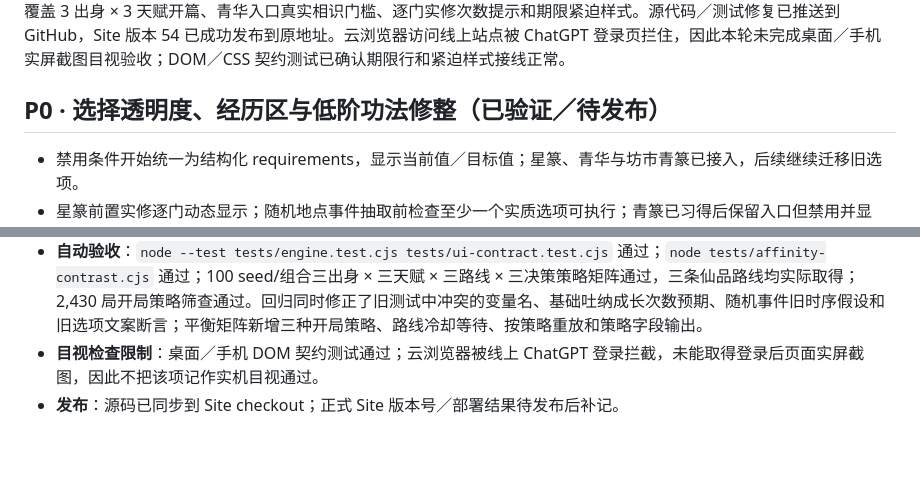
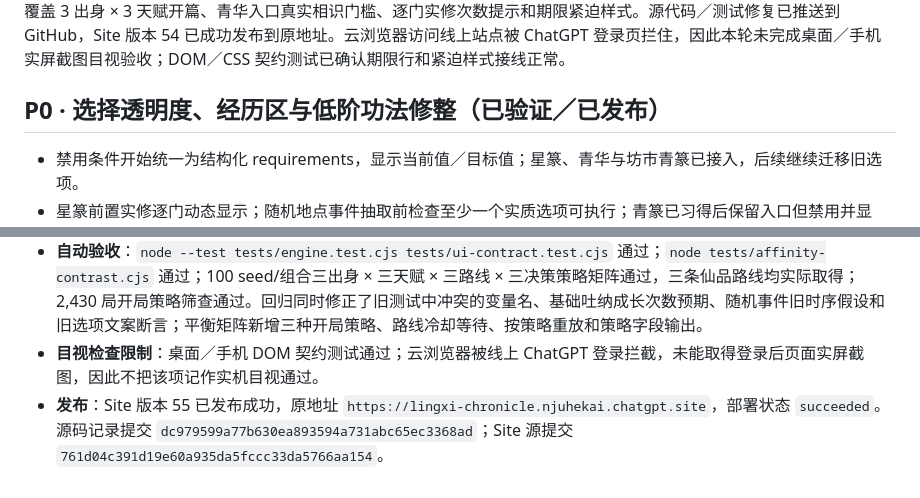
Before and after one commit to khe004/lingxi-chronicle, a Markdown page: 灵溪纪-roadmap.md, 2 parts joined by grey strips. GitHub-like rendering; blank space fills up the shorter version.

Commit message:
Record version 55 deployment

```diff
--- a/灵溪纪-roadmap.md
+++ b/灵溪纪-roadmap.md
@@ -406,7 +406,7 @@ NPC 路线应至少包含以下方向，具体门槛由实现与平衡测试确
 **Work 验证记录（2026-09-27）**：基于最新 GitHub `main`（`5f5aa2c`）发现并修复了青华提示字符串未插值、期限紧迫状态缺少样式，以及一个没有模拟叶青蘅相识状态的旧测试夹具；未改动数值规则。`node --test tests/engine.test.cjs`、`node --test tests/ui-contract.test.cjs`、`node tests/affinity-contrast.cjs` 和 8,100 局固定种子矩阵均通过；8,050 局尝试开脉，50 局未尝试均为归家结局，policy-stall 为 0。三条路线成功数：太微 2,178、星篆 2,107、青华 2,110。新增覆盖 3 出身 × 3 天赋开篇、青华入口真实相识门槛、逐门实修次数提示和期限紧迫样式。源代码／测试修复已推送到 GitHub，Site 版本 54 已成功发布到原地址。云浏览器访问线上站点被 ChatGPT 登录页拦住，因此本轮未完成桌面／手机实屏截图目视验收；DOM／CSS 契约测试已确认期限行和紧迫样式接线正常。
 
 
-## P0 · 选择透明度、经历区与低阶功法修整（已验证／待发布）
+## P0 · 选择透明度、经历区与低阶功法修整（已验证／已发布）
 
 - 禁用条件开始统一为结构化 requirements，显示当前值／目标值；星篆、青华与坊市青篆已接入，后续继续迁移旧选项。
 - 星篆前置实修逐门动态显示；随机地点事件抽取前检查至少一个实质选项可执行；青篆已习得后保留入口但禁用并显示“已习得”。
@@ -426,4 +426,4 @@ NPC 路线应至少包含以下方向，具体门槛由实现与平衡测试确
 - **开局策略筛查**：另跑 2,430 局（每种出身／天赋／路线／决策策略各 10 seed），无 timeout、policy-stall 或 policy-null。基础吐纳实修 24 次后转凡品：仙品法／华池／开脉中位月 94／97／146，810 局中 605 局尝试、504 局成功、214 局归家；凡品过渡：46／49／106，810 局中 809 局尝试、637 局成功、1 局归家；凡品早期专修（至少实修 12 次）：53／57／110，810 局中 810 局尝试、650 局成功、0 局归家。策略筛查的 10 seed/组合用于路线趋势比较；正式数值结论仍以 100 seed/组合的全矩阵为准。固定出身木／阳角色的矩阵亲和中位数在第 60 月均为木 4、阳 4；第 120 月仍在进行的基础开局组为 5／5，过渡与专修组为木 4、阳 5。基础开局会明显推迟高品法与开脉，并增加归家，不建议作为赶期限路线；专修的 12 次设定可行但比直接过渡慢约 4 月取得仙品法。
 - **自动验收**：`node --test tests/engine.test.cjs tests/ui-contract.test.cjs` 通过；`node tests/affinity-contrast.cjs` 通过；100 seed/组合三出身 × 三天赋 × 三路线 × 三决策策略矩阵通过，三条仙品路线均实际取得；2,430 局开局策略筛查通过。回归同时修正了旧测试中冲突的变量名、基础吐纳成长次数预期、随机事件旧时序假设和旧选项文案断言；平衡矩阵新增三种开局策略、路线冷却等待、按策略重放和策略字段输出。
 - **目视检查限制**：桌面／手机 DOM 契约测试通过；云浏览器被线上 ChatGPT 登录拦截，未能取得登录后页面实屏截图，因此不把该项记作实机目视通过。
-- **发布**：源码已同步到 Site checkout；正式 Site 版本号／部署结果待发布后补记。
+- **发布**：Site 版本 55 已发布成功，原地址 `https://lingxi-chronicle.njuhekai.chatgpt.site`，部署状态 `succeeded`。源码记录提交 `dc979599a77b630ea893594a731abc65ec3368ad`；Site 源提交 `761d04c391d19e60a935da5fccc33da5766aa154`。
```
